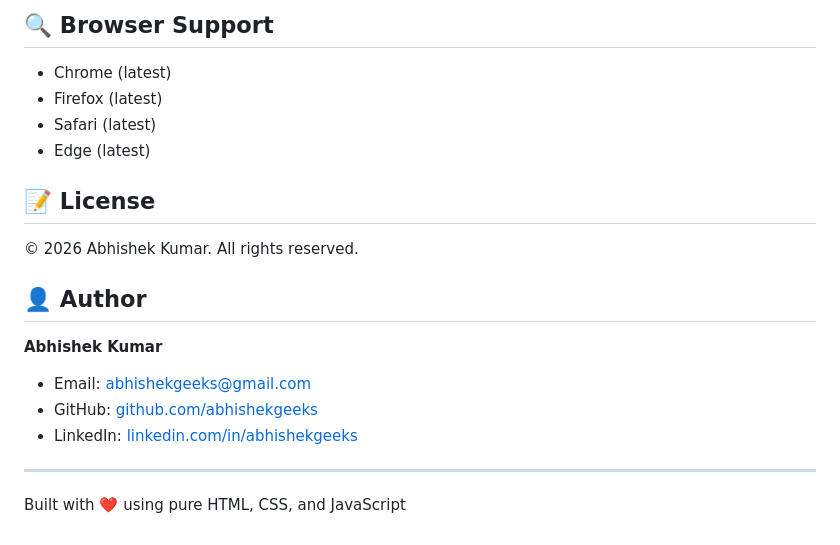
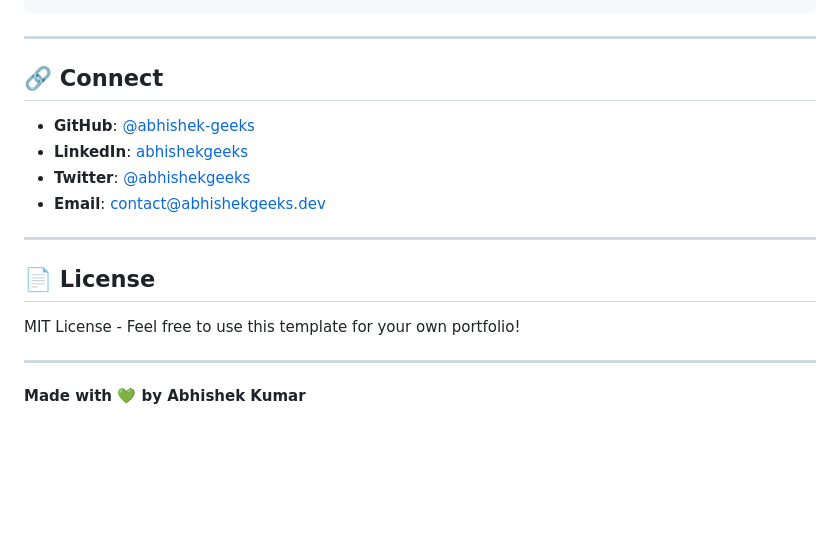
Before and after one commit to abhishek-geeks/PortfolioX, a Markdown page: README.md, the part around one of its changes. Rendered like a GitHub page; blank space fills up the shorter version.

Commit message:
Update README with proper portfolio documentation

```diff
--- a/README.md
+++ b/README.md
@@ -146,21 +143,19 @@ vercel
-## 🔍 Browser Support
-
-- Chrome (latest)
-- Firefox (latest)
-- Safari (latest)
-- Edge (latest)
-
-## 📝 License
-
-© 2026 Abhishek Kumar. All rights reserved.
-
-## 👤 Author
-
-**Abhishek Kumar**
-- Email: abhishekgeeks@gmail.com
-- GitHub: [github.com/abhishekgeeks](https://github.com/abhishekgeeks)
-- LinkedIn: [linkedin.com/in/abhishekgeeks](https://linkedin.com/in/abhishekgeeks)
 
 ---
 
-Built with ❤️ using pure HTML, CSS, and JavaScript
+## 🔗 Connect
+
+- **GitHub**: [@abhishek-geeks](https://github.com/abhishek-geeks)
+- **LinkedIn**: [abhishekgeeks](https://linkedin.com/in/abhishekgeeks)
+- **Twitter**: [@abhishekgeeks](https://twitter.com/abhishekgeeks)
+- **Email**: contact@abhishekgeeks.dev
+
+---
+
+## 📄 License
+
+MIT License - Feel free to use this template for your own portfolio!
+
+---
+
+**Made with 💚 by Abhishek Kumar**
```
Also changed, not shown: other parts of README.md (+106 -109 lines), SUGGESTIONS.md (added, +227 -0 lines).
